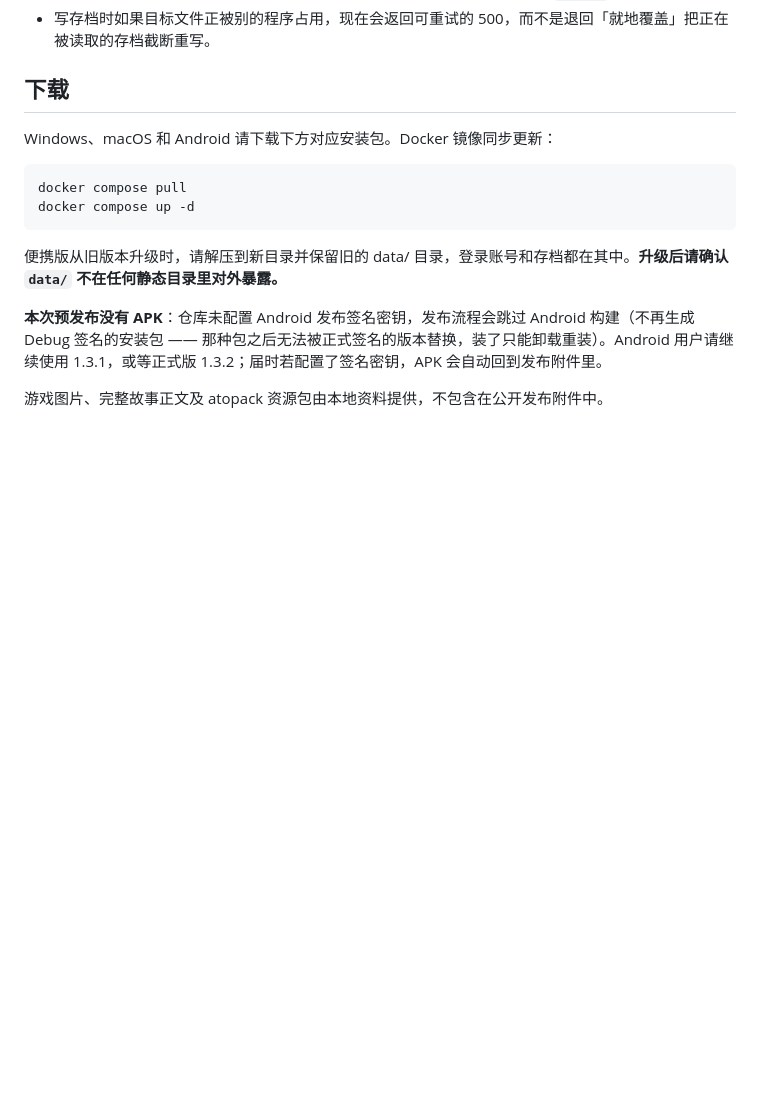
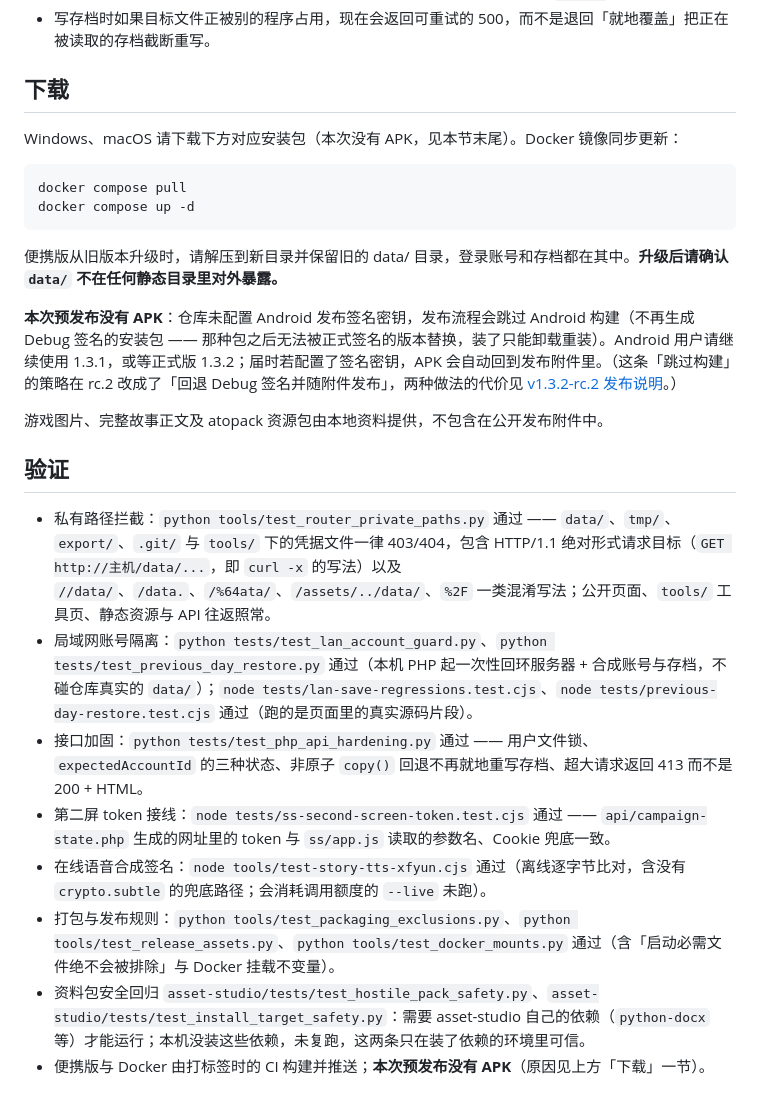
Before and after one commit to banard2049-cpu/ATO_assistant, a Markdown page: release-notes/v1.3.2-rc.1.md, the part around the change. GitHub-like rendering; blank space fills up the shorter version.

```diff
--- a/release-notes/v1.3.2-rc.1.md
+++ b/release-notes/v1.3.2-rc.1.md
@@ -52,7 +52,7 @@
 
 ## 下载
 
-Windows、macOS 和 Android 请下载下方对应安装包。Docker 镜像同步更新：
+Windows、macOS 请下载下方对应安装包（本次没有 APK，见本节末尾）。Docker 镜像同步更新：
 
 ~~~bash
 docker compose pull
@@ -61,6 +61,17 @@ docker compose up -d
 
 便携版从旧版本升级时，请解压到新目录并保留旧的 data/ 目录，登录账号和存档都在其中。**升级后请确认 `data/` 不在任何静态目录里对外暴露。**
 
-**本次预发布没有 APK**：仓库未配置 Android 发布签名密钥，发布流程会跳过 Android 构建（不再生成 Debug 签名的安装包 —— 那种包之后无法被正式签名的版本替换，装了只能卸载重装）。Android 用户请继续使用 1.3.1，或等正式版 1.3.2；届时若配置了签名密钥，APK 会自动回到发布附件里。
+**本次预发布没有 APK**：仓库未配置 Android 发布签名密钥，发布流程会跳过 Android 构建（不再生成 Debug 签名的安装包 —— 那种包之后无法被正式签名的版本替换，装了只能卸载重装）。Android 用户请继续使用 1.3.1，或等正式版 1.3.2；届时若配置了签名密钥，APK 会自动回到发布附件里。（这条「跳过构建」的策略在 rc.2 改成了「回退 Debug 签名并随附件发布」，两种做法的代价见 [v1.3.2-rc.2 发布说明](https://github.com/banard2049-cpu/ATO_assistant/releases/tag/v1.3.2-rc.2)。）
 
 游戏图片、完整故事正文及 atopack 资源包由本地资料提供，不包含在公开发布附件中。
+
+## 验证
+
+- 私有路径拦截：`python tools/test_router_private_paths.py` 通过 —— `data/`、`tmp/`、`export/`、`.git/` 与 `tools/` 下的凭据文件一律 403/404，包含 HTTP/1.1 绝对形式请求目标（`GET http://主机/data/...`，即 `curl -x` 的写法）以及 `//data/`、`/data.`、`/%64ata/`、`/assets/../data/`、`%2F` 一类混淆写法；公开页面、`tools/` 工具页、静态资源与 API 往返照常。
+- 局域网账号隔离：`python tests/test_lan_account_guard.py`、`python tests/test_previous_day_restore.py` 通过（本机 PHP 起一次性回环服务器 + 合成账号与存档，不碰仓库真实的 `data/`）；`node tests/lan-save-regressions.test.cjs`、`node tests/previous-day-restore.test.cjs` 通过（跑的是页面里的真实源码片段）。
+- 接口加固：`python tests/test_php_api_hardening.py` 通过 —— 用户文件锁、`expectedAccountId` 的三种状态、非原子 `copy()` 回退不再就地重写存档、超大请求返回 413 而不是 200 + HTML。
+- 第二屏 token 接线：`node tests/ss-second-screen-token.test.cjs` 通过 —— `api/campaign-state.php` 生成的网址里的 token 与 `ss/app.js` 读取的参数名、Cookie 兜底一致。
+- 在线语音合成签名：`node tools/test-story-tts-xfyun.cjs` 通过（离线逐字节比对，含没有 `crypto.subtle` 的兜底路径；会消耗调用额度的 `--live` 未跑）。
+- 打包与发布规则：`python tools/test_packaging_exclusions.py`、`python tools/test_release_assets.py`、`python tools/test_docker_mounts.py` 通过（含「启动必需文件绝不会被排除」与 Docker 挂载不变量）。
+- 资料包安全回归 `asset-studio/tests/test_hostile_pack_safety.py`、`asset-studio/tests/test_install_target_safety.py`：需要 asset-studio 自己的依赖（`python-docx` 等）才能运行；本机没装这些依赖，未复跑，这两条只在装了依赖的环境里可信。
+- 便携版与 Docker 由打标签时的 CI 构建并推送；**本次预发布没有 APK**（原因见上方「下载」一节）。
```
Also changed, not shown: release-notes/v1.3.2-rc.2.md (+18 -2 lines).
